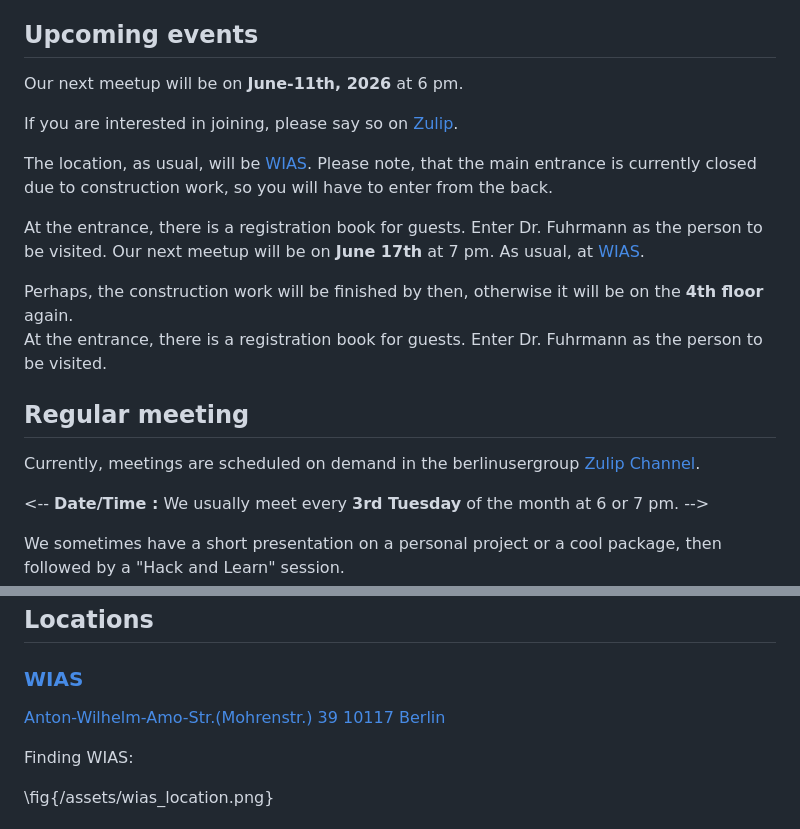
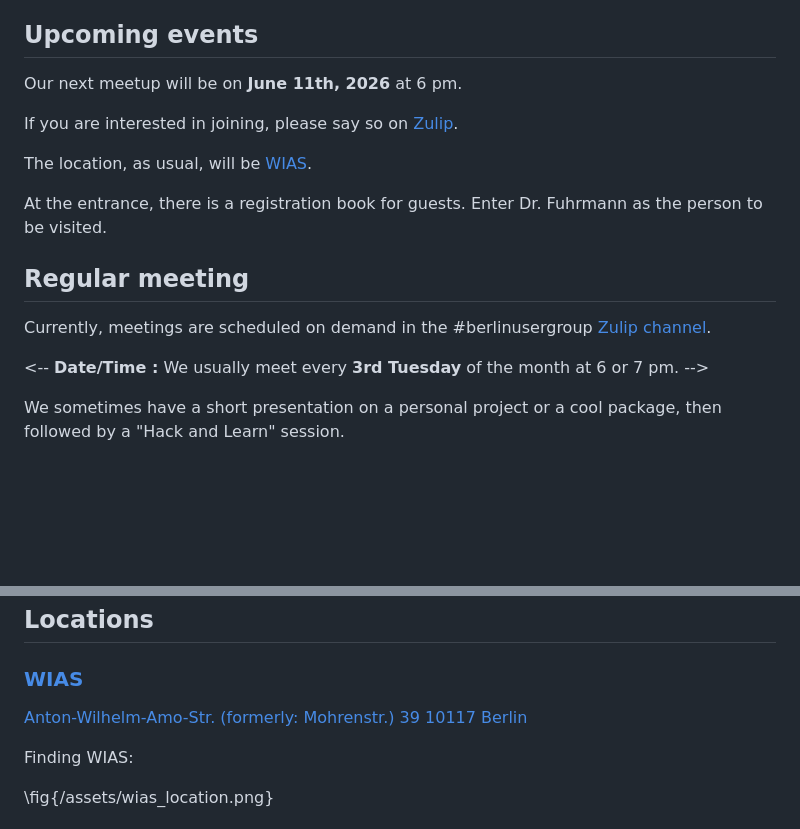
Before and after one commit to julia-users-berlin/julia-users-berlin.github.io, a Markdown page: index.md, 2 parts joined by grey strips. Drawn GitHub-style; blank space fills up the shorter version.

Commit message:
some fixes to the June2026 update to index.md

```diff
--- a/index.md
+++ b/index.md
@@ -2,22 +2,18 @@
 
 ## Upcoming events
 
-Our next meetup will be on **June-11th, 2026** at 6 pm.
+Our next meetup will be on **June 11th, 2026** at 6 pm.
 
 If you are interested in joining, please say so on [Zulip](https://julialang.zulipchat.com/#narrow/stream/249782-berlinusergroup").
 
 
-The location, as usual, will be [WIAS](https://www.wias-berlin.de/). Please note, that the main entrance is currently closed due to construction work, so you will have to enter from the back.
+The location, as usual, will be [WIAS](https://www.wias-berlin.de/).
 
-At the entrance, there is a registration book for guests. Enter Dr. Fuhrmann as the person to be visited.
-Our next meetup will be on **June 17th** at 7 pm. As usual, at [WIAS](https://www.wias-berlin.de/).
-
-Perhaps, the construction work will be finished by then, otherwise it will be on the **4th floor** again. \
 At the entrance, there is a registration book for guests. Enter Dr. Fuhrmann as the person to be visited.
 
 ## Regular meeting
 
-Currently, meetings are scheduled on demand in the berlinusergroup [Zulip Channel](https://julialang.zulipchat.com/#narrow/stream/249782-berlinusergroup").
+Currently, meetings are scheduled on demand in the #berlinusergroup [Zulip channel](https://julialang.zulipchat.com/#narrow/stream/249782-berlinusergroup").
 
 <--
 **Date/Time :** We usually meet every **3rd Tuesday** of the month at 6 or 7 pm.
@@ -47,7 +43,7 @@ on from this page.
 
 ### [WIAS](https://www.wias-berlin.de/)
 
-  [Anton-Wilhelm-Amo-Str.(Mohrenstr.) 39 10117 Berlin](https://goo.gl/maps/v8o2CuL4NPgbWKBj9)
+  [Anton-Wilhelm-Amo-Str. (formerly: Mohrenstr.) 39 10117 Berlin](https://goo.gl/maps/v8o2CuL4NPgbWKBj9)
 
   Finding WIAS:
 
```
